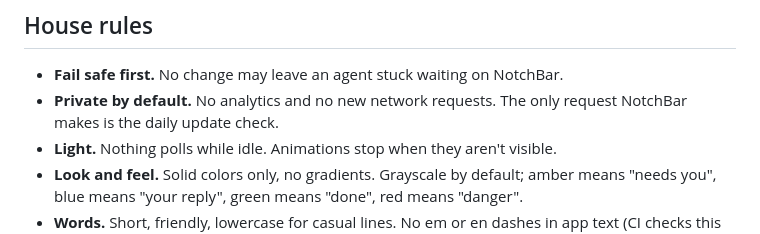
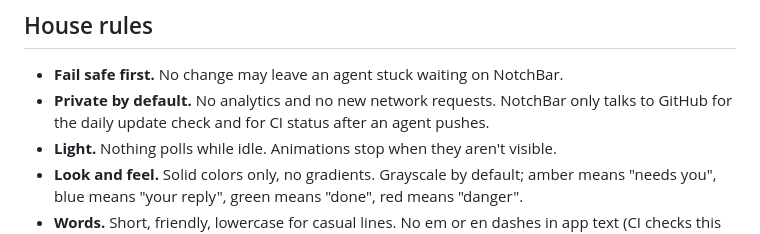
Before and after one commit to mumbaitrip2022/notchma, a Markdown page: CONTRIBUTING.md, the part around the change. Rendered like a GitHub page.

```diff
--- a/CONTRIBUTING.md
+++ b/CONTRIBUTING.md
@@ -51,7 +51,7 @@ These commands don't exist in release builds.
 ## House rules
 
 - **Fail safe first.** No change may leave an agent stuck waiting on NotchBar.
-- **Private by default.** No analytics and no new network requests. The only request NotchBar makes is the daily update check.
+- **Private by default.** No analytics and no new network requests. NotchBar only talks to GitHub for the daily update check and for CI status after an agent pushes.
 - **Light.** Nothing polls while idle. Animations stop when they aren't visible.
 - **Look and feel.** Solid colors only, no gradients. Grayscale by default; amber means "needs you", blue means "your reply", green means "done", red means "danger".
 - **Words.** Short, friendly, lowercase for casual lines. No em or en dashes in app text (CI checks this with `./scripts/check-copy.sh`).
```
Also changed, not shown: README.md (+29 -3 lines), SECURITY.md (+1 -1 lines), docs/images/ci.png (added), 5 other files.
